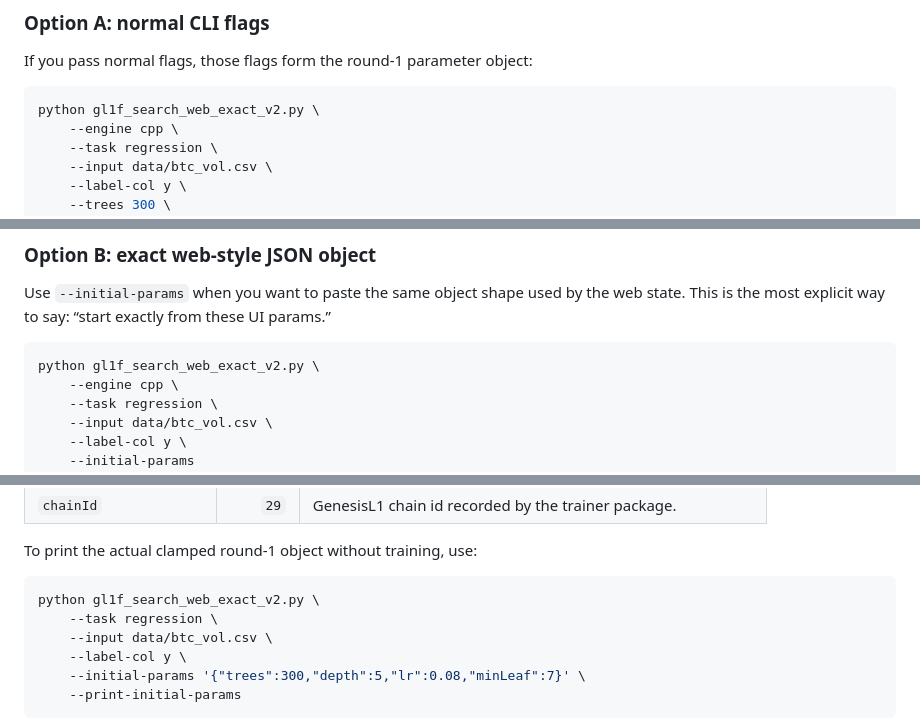
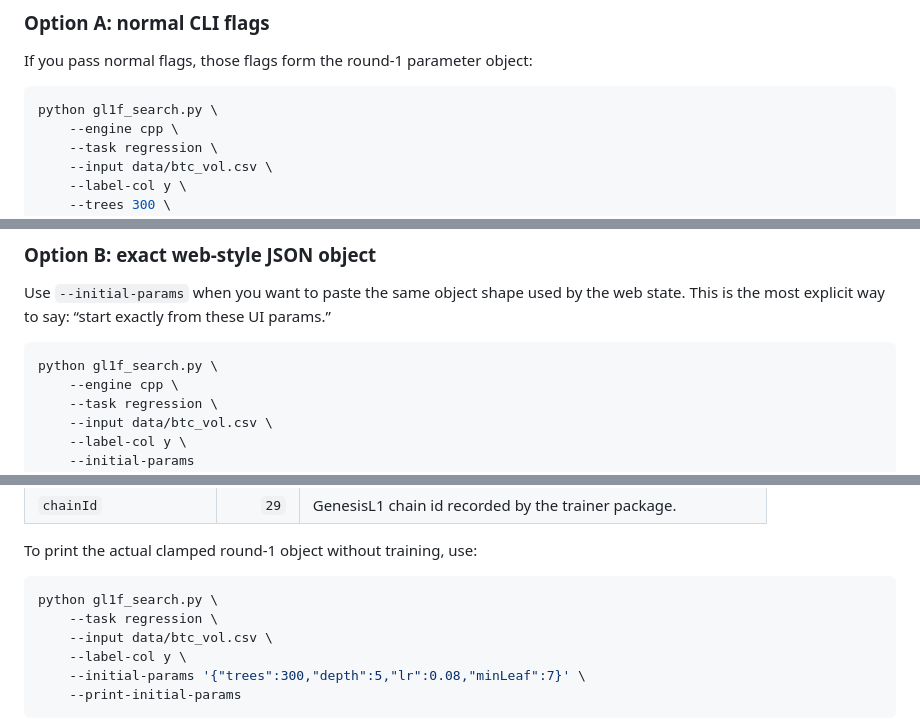
Before and after one commit to GenesisL1/Forest, a Markdown page: README.md, 3 parts joined by grey strips. Drawn GitHub-style.

````diff
--- a/README.md
+++ b/README.md
@@ -534,7 +534,7 @@ There are two ways to provide it.
 If you pass normal flags, those flags form the round-1 parameter object:
 
 ```bash
-python gl1f_search_web_exact_v2.py \
+python gl1f_search.py \
     --engine cpp \
     --task regression \
     --input data/btc_vol.csv \
@@ -563,7 +563,7 @@ Round 1 trains those values, after the same web-style clamping described below.
 Use `--initial-params` when you want to paste the same object shape used by the web state. This is the most explicit way to say: “start exactly from these UI params.”
 
 ```bash
-python gl1f_search_web_exact_v2.py \
+python gl1f_search.py \
     --engine cpp \
     --task regression \
     --input data/btc_vol.csv \
@@ -621,7 +621,7 @@ If you pass neither `--initial-params` nor explicit hyperparameter flags, round
 To print the actual clamped round-1 object without training, use:
 
 ```bash
-python gl1f_search_web_exact_v2.py \
+python gl1f_search.py \
     --task regression \
     --input data/btc_vol.csv \
     --label-col y \
````
Also changed, not shown: other parts of README.md (+16 -17 lines).
